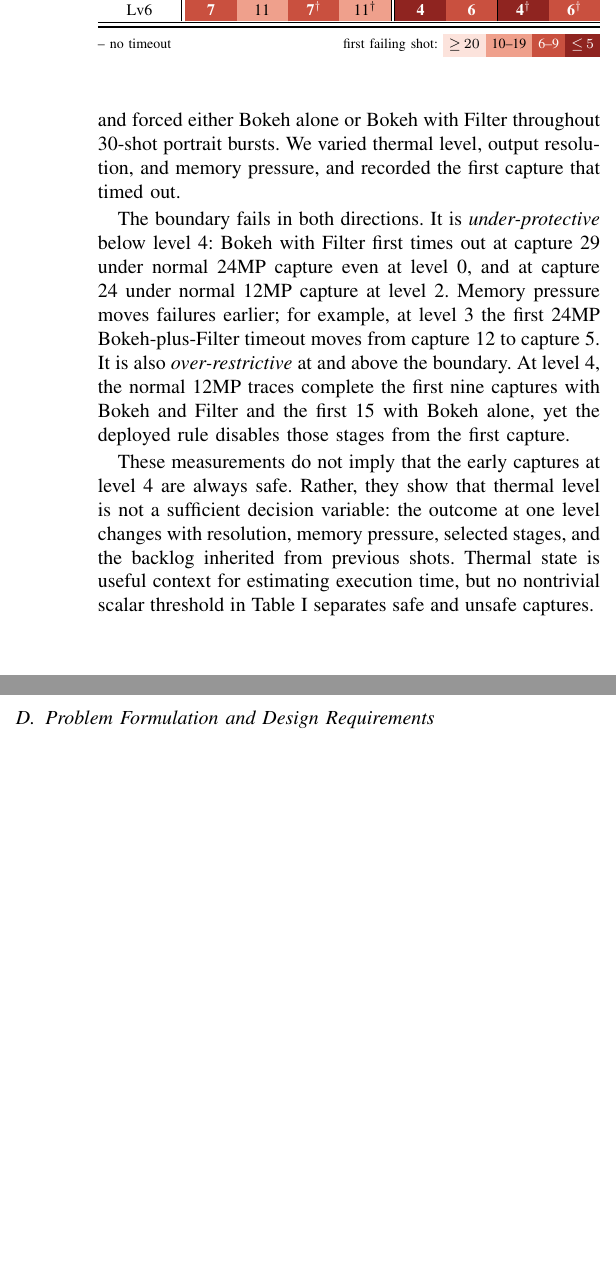
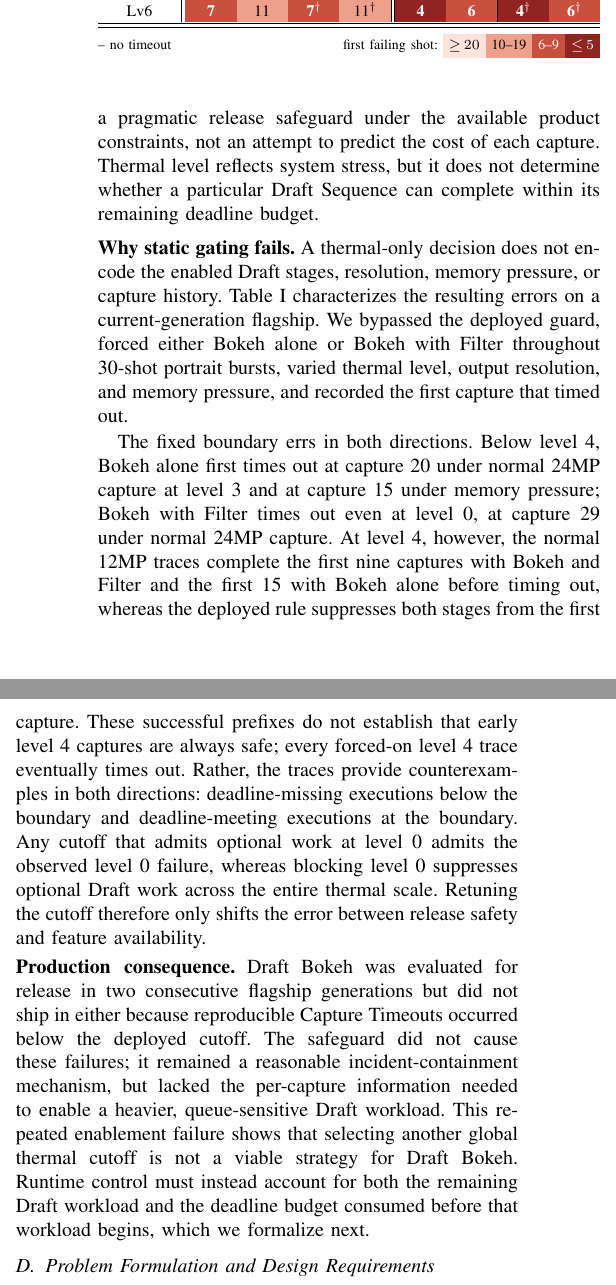
Before and after one commit to ParkMinHyun/SEIP-27, a LaTeX paper (paper.tex, which reads 2_3_thermal_threshold.tex): two parts of the columns of page 3 of 6 before the commit and two parts of the columns of page 3 of 7 after it, joined at a grey line, cut so that both start at the same text, the shorter picture padded with empty space. Compiled offline with pdfLaTeX.

Commit message:
Update 2_3

```diff
--- a/2_3_thermal_threshold.tex
+++ b/2_3_thermal_threshold.tex
@@ -8,25 +10,40 @@ models, the stricter threshold applies to flagship devices as well.
+This was a pragmatic release safeguard under the available product constraints,
+not an attempt to predict the cost of each capture. Thermal level reflects
+system stress, but it does not determine whether a particular Draft Sequence
+can complete within its remaining deadline budget.
 
-Table~\ref{tab:timeout_index} characterizes the limitation on a
-current-generation flagship. For this experiment, we bypassed the deployed
-guard and forced either Bokeh alone or Bokeh with Filter throughout 30-shot
-portrait bursts. We varied thermal level, output resolution, and memory
-pressure, and recorded the first capture that timed out.
+\smallskip\noindent\textbf{Why static gating fails.}
+A thermal-only decision does not encode the enabled Draft stages, resolution,
+memory pressure, or capture history. Table~\ref{tab:timeout_index}
+characterizes the resulting errors on a current-generation flagship. We
+bypassed the deployed guard, forced either Bokeh alone or Bokeh with Filter
+throughout 30-shot portrait bursts, varied thermal level, output resolution,
+and memory pressure, and recorded the first capture that timed out.
 
 \input{tables/tab_timeout_index}
 
-The boundary fails in both directions. It is \emph{under-protective} below
-level~4: Bokeh with Filter first times out at capture 29 under normal 24MP
-capture even at level~0, and at capture 24 under normal 12MP capture at
-level~2. Memory pressure moves failures earlier; for example, at level~3 the
-first 24MP Bokeh-plus-Filter timeout moves from capture 12 to capture 5. It is
-also \emph{over-restrictive} at and above the boundary. At level~4, the normal
-12MP traces complete the first nine captures with Bokeh and Filter and the
-first 15 with Bokeh alone, yet the deployed rule disables those stages from
-the first capture.
+The fixed boundary errs in both directions. Below level~4, Bokeh alone first
+times out at capture~20 under normal 24MP capture at level~3 and at capture~15
+under memory pressure; Bokeh with Filter times out even at level~0, at
+capture~29 under normal 24MP capture. At level~4, however, the normal 12MP
+traces complete the first nine captures with Bokeh and Filter and the first 15
+with Bokeh alone before timing out, whereas the deployed rule suppresses both
+stages from the first capture. These successful prefixes do not establish that
+early level~4 captures are always safe; every forced-on level~4 trace eventually
+times out. Rather, the traces provide counterexamples in both directions:
+deadline-missing executions below the boundary and deadline-meeting executions
+at the boundary. Any cutoff that admits optional work at level~0 admits the
+observed level~0 failure, whereas blocking level~0 suppresses optional Draft
+work across the entire thermal scale. Retuning the cutoff therefore only shifts
+the error between release safety and feature availability.
 
-These measurements do not imply that the early captures at level~4 are always
-safe. Rather, they show that thermal level is not a sufficient decision
-variable: the outcome at one level changes with resolution, memory pressure,
-selected stages, and the backlog inherited from previous shots. Thermal state
-is useful context for estimating execution time, but no nontrivial scalar
-threshold in Table~\ref{tab:timeout_index} separates safe and unsafe captures.
+\smallskip\noindent\textbf{Production consequence.}
+Draft Bokeh was evaluated for release in two consecutive flagship generations
+but did not ship in either because reproducible Capture Timeouts occurred below
+the deployed cutoff. The safeguard did not cause these failures; it remained a
+reasonable incident-containment mechanism, but lacked the per-capture
+information needed to enable a heavier, queue-sensitive Draft workload. This
+repeated enablement failure shows that selecting another global thermal cutoff
+is not a viable strategy for Draft Bokeh. Runtime control must instead account
+for both the remaining Draft workload and the deadline budget consumed before
+that workload begins, which we formalize next.
```
Also changed, not shown: docs/research-context.md (+1 -1 lines), 2_3_thermal_threshold.tex (12 more changed lines).
